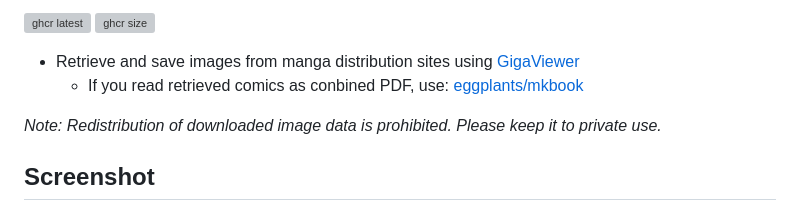
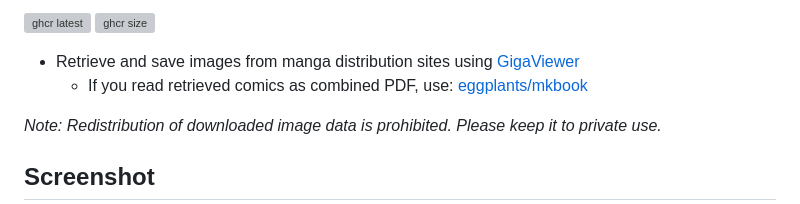
Before and after one commit to eggplants/getjump, a Markdown page: README.md, the part around the change. GitHub-like rendering; grey boxes are pictures that could not be loaded.

Commit message:
fix typo, conbined -> combined
Found via `codespell -H`

```diff
--- a/README.md
+++ b/README.md
@@ -31,7 +31,7 @@
 )
 
 - Retrieve and save images from manga distribution sites using [GigaViewer](https://hatena.co.jp/solutions/gigaviewer)
-  - If you read retrieved comics as conbined PDF, use: [eggplants/mkbook](https://github.com/eggplants/mkbook)
+  - If you read retrieved comics as combined PDF, use: [eggplants/mkbook](https://github.com/eggplants/mkbook)
 
 _Note: Redistribution of downloaded image data is prohibited. Please keep it to private use._
 
```
